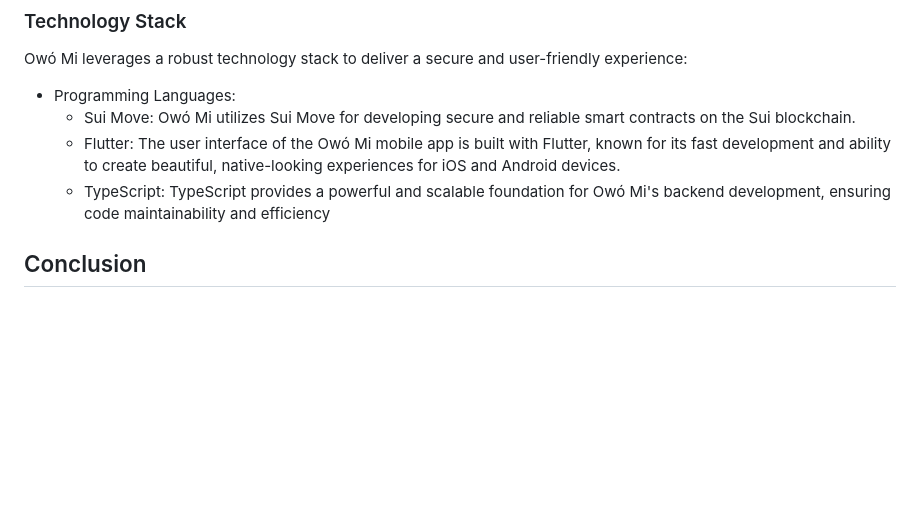
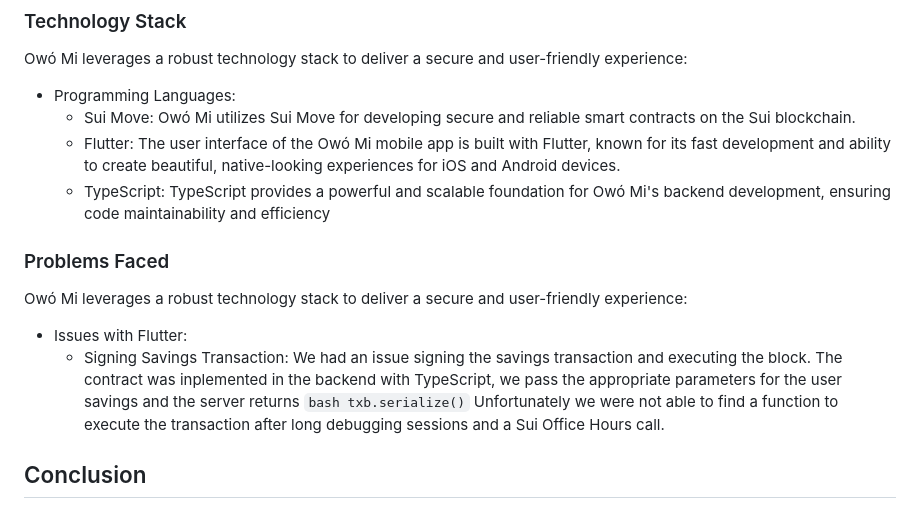
Before and after one commit to Owo-mi/Owo-Mi, a Markdown page: README.md, the part around the change. Drawn GitHub-style; blank space fills up the shorter version.

Commit message:
Update to readme siting issues faced

````diff
--- a/README.md
+++ b/README.md
@@ -39,6 +39,14 @@ Owó Mi leverages a robust technology stack to deliver a secure and user-friendl
     - Flutter: The user interface of the Owó Mi mobile app is built with Flutter, known for its fast development and ability to create beautiful, native-looking experiences for iOS and Android devices.
     - TypeScript: TypeScript provides a powerful and scalable foundation for Owó Mi's backend development, ensuring code maintainability and efficiency
 
+### Problems Faced
+Owó Mi leverages a robust technology stack to deliver a secure and user-friendly experience:
+
+- Issues with Flutter:
+    - Signing Savings Transaction: We had an issue signing the savings transaction and executing the block. The contract was inplemented in the backend with TypeScript, we pass the appropriate parameters for the user savings and the server returns  ```bash txb.serialize()```
+    Unfortunately we were not able to find a function to execute the transaction after long debugging sessions and a Sui Office Hours call.
+
+
 
 ## Conclusion
 Owó Mi empowers you to take control of your crypto savings and unlock exciting new possibilities. With its user-friendly mobile app built on the secure Sui blockchain, Owó Mi offers a variety of features designed to help you grow your savings while keeping your digital assets safe.
````
